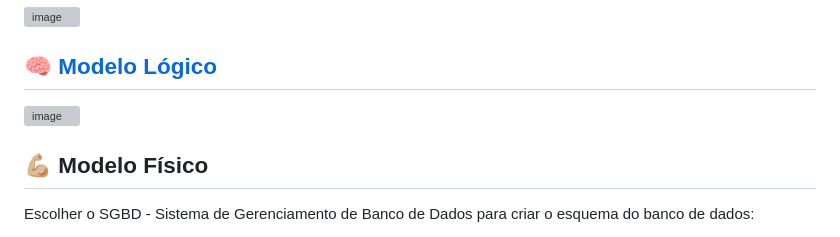
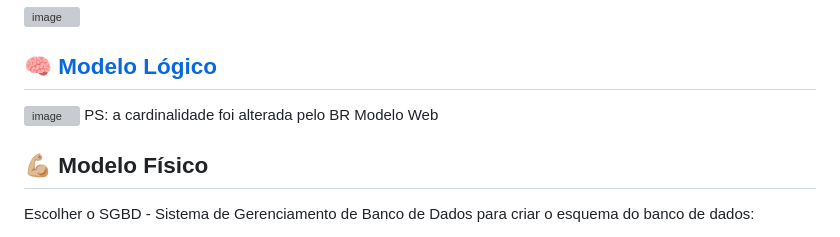
Before and after one commit to LariVital/DengueNews, a Markdown page: modeloBancoDados.md, the part around the change. GitHub-like rendering; grey boxes are pictures that could not be loaded.

Commit message:
Update modeloBancoDados.md
Adicionada obs sobre alteração da cardinalidade pelo sistema na elaboração do modelo lógico.

```diff
--- a/modeloBancoDados.md
+++ b/modeloBancoDados.md
@@ -31,6 +31,7 @@ Entender os requisitos do website e quais dados precisam ser armazenados:
 
 ## 🧠 [Modelo Lógico](https://app.brmodeloweb.com/#!/publicview/66460f2b9c4fbe1c0ef21e1c)
 ![image](https://github.com/LariVital/PDI-DengueNews/assets/142796669/e40a0670-9715-43e1-949d-1c769d8f95b9)
+PS: a cardinalidade foi alterada pelo BR Modelo Web
 
 ## 💪🏼 Modelo Físico
 Escolher o SGBD - Sistema de Gerenciamento de Banco de Dados para criar o esquema do banco de dados:
```
